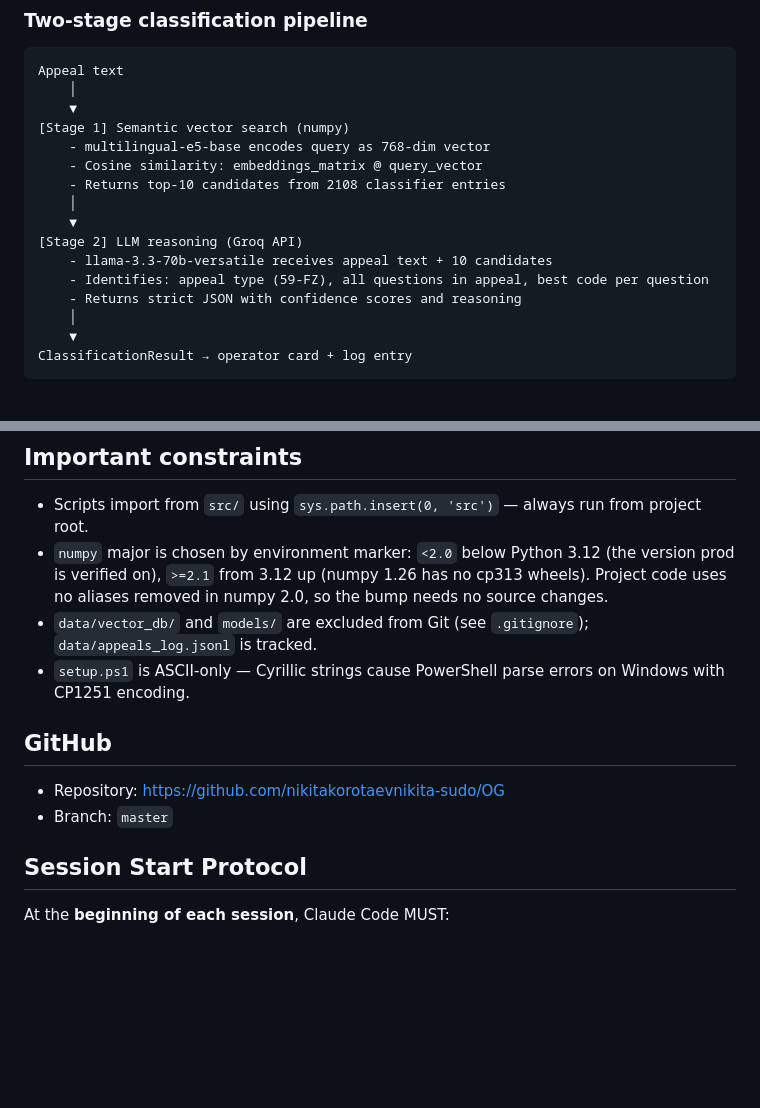
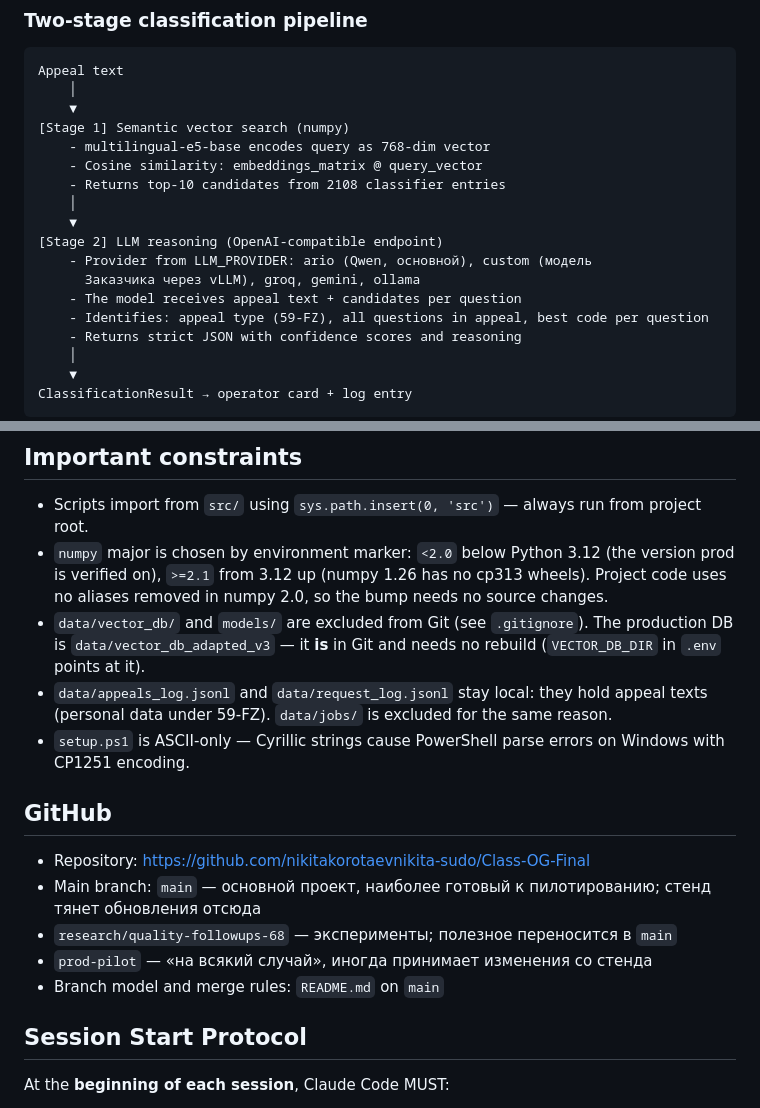
Before and after one commit to nikitakorotaevnikita-sudo/Class-OG-Final, a Markdown page: CLAUDE.md, 2 parts joined by grey strips. Drawn GitHub-style; blank space fills up the shorter version.

Commit message:
docs(claude): point at the real repository and branch
The GitHub section still named nikitakorotaevnikita-sudo/OG and `master`.
Neither exists here: the remote is Class-OG-Final and the branch the stand
pulls from is `main`. Anyone following the file would look in the wrong place.

Two other facts drifted from the code and are corrected with it: stage 2 has
not gone through Groq for a long time (LLM_PROVIDER picks the provider, ario by
default), and the production vector DB is data/vector_db_adapted_v3, which is
tracked — the old wording implied no DB was in Git and a rebuild was needed.

Co-Authored-By: Claude Opus 5 <noreply@anthropic.com>

```diff
--- a/CLAUDE.md
+++ b/CLAUDE.md
@@ -67,8 +67,10 @@ Appeal text
     - Returns top-10 candidates from 2108 classifier entries
     │
     ▼
-[Stage 2] LLM reasoning (Groq API)
-    - llama-3.3-70b-versatile receives appeal text + 10 candidates
+[Stage 2] LLM reasoning (OpenAI-compatible endpoint)
+    - Provider from LLM_PROVIDER: ario (Qwen, основной), custom (модель
+      Заказчика через vLLM), groq, gemini, ollama
+    - The model receives appeal text + candidates per question
     - Identifies: appeal type (59-FZ), all questions in appeal, best code per question
     - Returns strict JSON with confidence scores and reasoning
     │
@@ -123,13 +125,21 @@ FINETUNE_THRESHOLD=50    # verified entries needed to trigger fine-tuning
 - `numpy` major is chosen by environment marker: `<2.0` below Python 3.12 (the version prod
   is verified on), `>=2.1` from 3.12 up (numpy 1.26 has no cp313 wheels). Project code uses
   no aliases removed in numpy 2.0, so the bump needs no source changes.
-- `data/vector_db/` and `models/` are excluded from Git (see `.gitignore`); `data/appeals_log.jsonl` is tracked.
+- `data/vector_db/` and `models/` are excluded from Git (see `.gitignore`). The
+  production DB is `data/vector_db_adapted_v3` — it **is** in Git and needs no rebuild
+  (`VECTOR_DB_DIR` in `.env` points at it).
+- `data/appeals_log.jsonl` and `data/request_log.jsonl` stay local: they hold appeal
+  texts (personal data under 59-FZ). `data/jobs/` is excluded for the same reason.
 - `setup.ps1` is ASCII-only — Cyrillic strings cause PowerShell parse errors on Windows with CP1251 encoding.
 
 ## GitHub
 
-- Repository: https://github.com/nikitakorotaevnikita-sudo/OG
-- Branch: `master`
+- Repository: https://github.com/nikitakorotaevnikita-sudo/Class-OG-Final
+- Main branch: `main` — основной проект, наиболее готовый к пилотированию;
+  стенд тянет обновления отсюда
+- `research/quality-followups-68` — эксперименты; полезное переносится в `main`
+- `prod-pilot` — «на всякий случай», иногда принимает изменения со стенда
+- Branch model and merge rules: `README.md` on `main`
 
 ## Session Start Protocol
 
```
